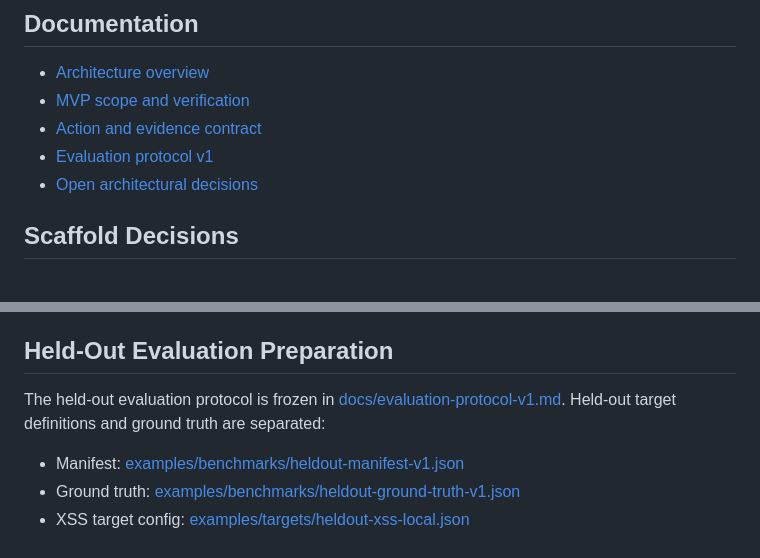
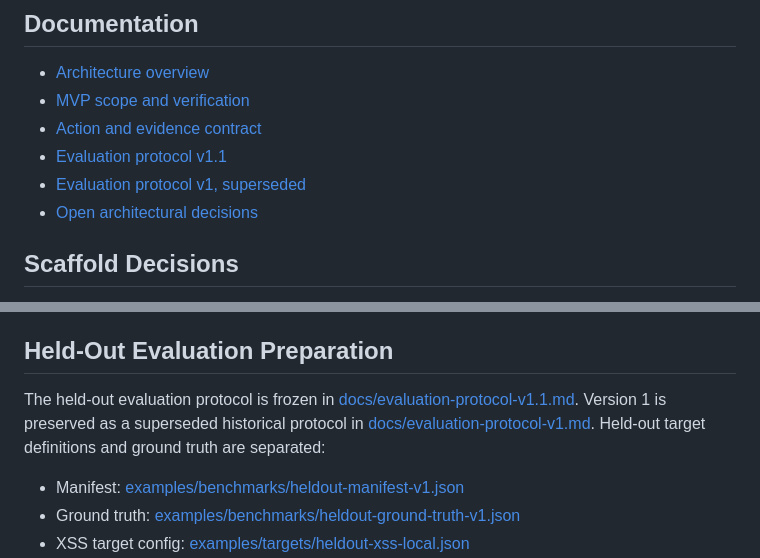
Before and after one commit to apehlivan1/ai-driven-security-testing-framework, a Markdown page: README.md, 2 parts joined by grey strips. GitHub-like rendering.

Commit message:
docs: correct and freeze evaluation protocol v1.1

```diff
--- a/README.md
+++ b/README.md
@@ -15,7 +15,8 @@ This project is intended only for ethical, authorized security research in contr
 - [Architecture overview](docs/architecture-overview.md)
 - [MVP scope and verification](docs/mvp-scope-and-verification.md)
 - [Action and evidence contract](docs/action-and-evidence-contract.md)
-- [Evaluation protocol v1](docs/evaluation-protocol-v1.md)
+- [Evaluation protocol v1.1](docs/evaluation-protocol-v1.1.md)
+- [Evaluation protocol v1, superseded](docs/evaluation-protocol-v1.md)
 - [Open architectural decisions](docs/open-decisions.md)
 
 ## Scaffold Decisions
@@ -412,7 +413,7 @@ ZAP active alerts are scanner baseline outputs only. They are not verifier-confi
 
 ## Held-Out Evaluation Preparation
 
-The held-out evaluation protocol is frozen in [docs/evaluation-protocol-v1.md](docs/evaluation-protocol-v1.md). Held-out target definitions and ground truth are separated:
+The held-out evaluation protocol is frozen in [docs/evaluation-protocol-v1.1.md](docs/evaluation-protocol-v1.1.md). Version 1 is preserved as a superseded historical protocol in [docs/evaluation-protocol-v1.md](docs/evaluation-protocol-v1.md). Held-out target definitions and ground truth are separated:
 
 - Manifest: [examples/benchmarks/heldout-manifest-v1.json](examples/benchmarks/heldout-manifest-v1.json)
 - Ground truth: [examples/benchmarks/heldout-ground-truth-v1.json](examples/benchmarks/heldout-ground-truth-v1.json)
```
Also changed, not shown: docs/evaluation-protocol-v1.1.md (added, +236 -0 lines).
